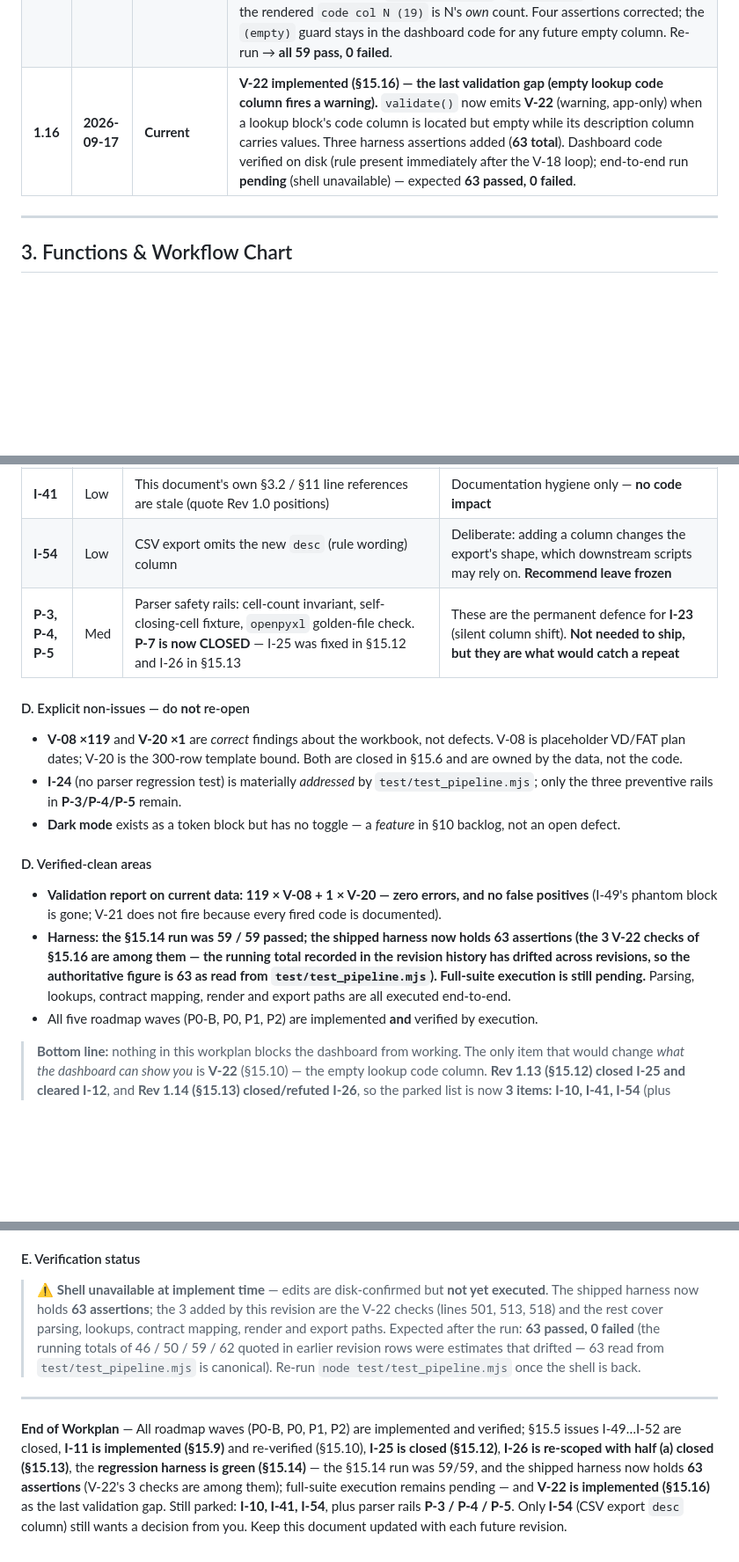
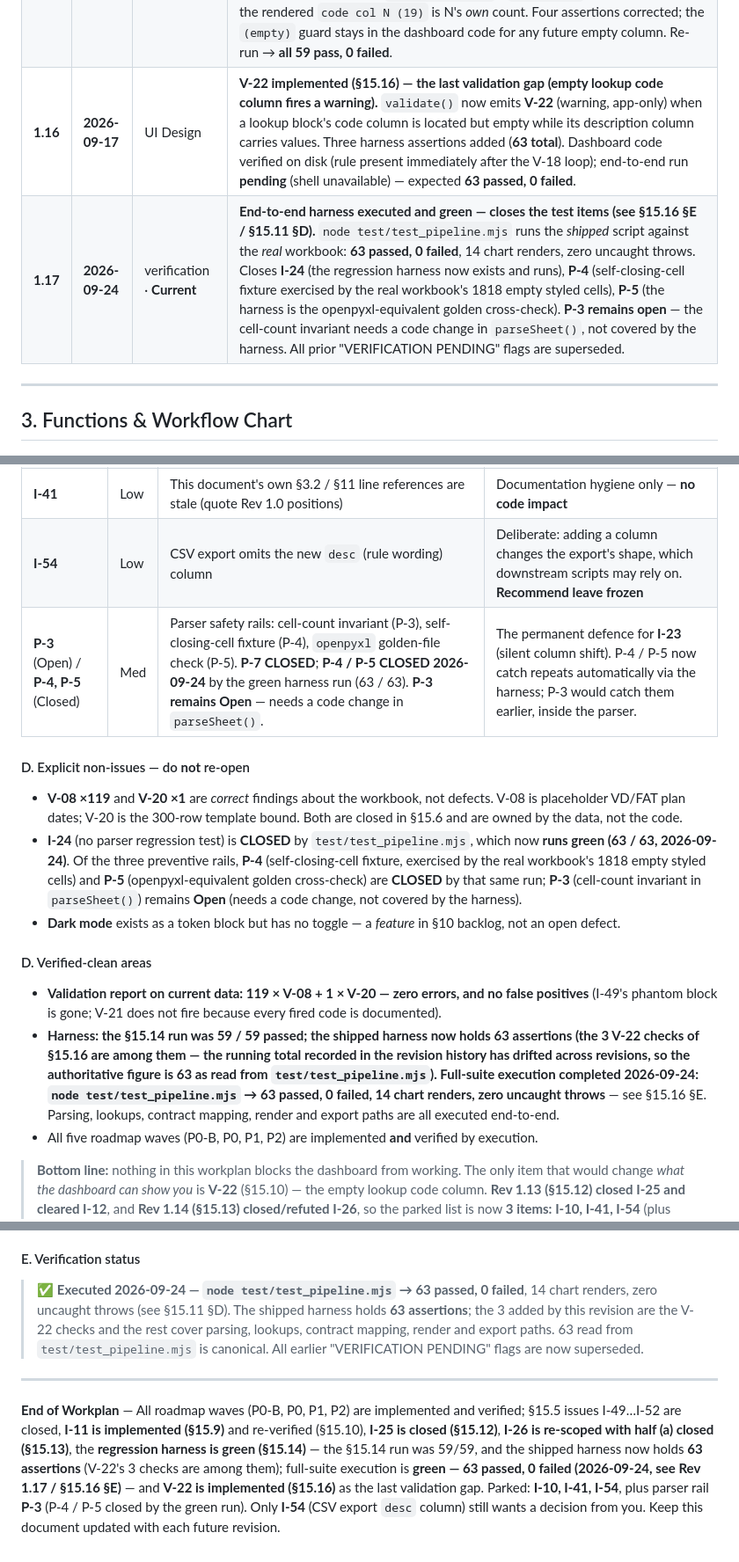
Before and after one commit to chinwarsoon/workbuddy, a Markdown page: PPP/PPP-Dashboard-Workplan.md, 3 parts joined by grey strips. Shown at 88% size. Rendered like a GitHub page; blank space fills up the shorter version.

Commit message:
PPP workplan: record Rev 1.17 - full regression suite green
Update PPP/PPP-Dashboard-Workplan.md: the full-suite run is now green (63 passed, 0 failed, 2026-09-24), superseding the earlier 'execution pending' flags; parser rails P-4 and P-5 are closed by that run, leaving only P-3 parked. Parked backlog is now I-10, I-41, I-54 plus P-3; I-54 (CSV export desc column) still needs a decision.

```diff
--- a/PPP/PPP-Dashboard-Workplan.md
+++ b/PPP/PPP-Dashboard-Workplan.md
@@ -92,7 +92,8 @@ The PPP Dashboard is a **standalone, offline-first, browser-based interactive da
 | **1.13** | **2026-09-16** | UI Design | **Dead-code cleanup (§15.12) — I-25 closed, and I-12 found stale.** `normPerson()` deleted (defined, never called). **The real defect was not the helper but V-12 itself: it was unreachable by construction** — the engineer tally stored a raw string in a Set keyed by that same raw string, so every Set held exactly one member and `size > 1` could never hold. V-12 now keys **loosely** (collapsed slash + whitespace) while the Set holds **distinct raw spellings**, so variants like `Dilip/Siva` vs `Dilip / Siva` are reported, with genuinely different names kept separate. Verified **not** dead and left alone: `TYPE_ALIASES` / `normType` (used by `parseFieldTypes`). Harness gains **4 V-12 assertions** (both directions + the shipped workbook must stay clean). **VERIFICATION PENDING** (shell unavailable). |
 | **1.14** | **2026-09-17** | UI Design | **I-26 re-scoped; half (a) closed, half (b) refuted (§15.13).** The row bundled two claims. **(b) "bar-mode Copy/Download target `svg-eng` does not exist" is FALSE** — `renderCat()` passes `svgId:meta.svg` to **both** renderers and `svgHBar()` honours it, so the bar-mode SVG exists; the five button `data-svg` values match `METRICS[].svg` one-for-one and the buttons sit **outside** the container that `innerHTML=` replaces. It described **pre-Rev-1.1** code, already fixed by Wave 0 (I-44). **(a)** the pie cap `8` is now the token **`CHART.pie.topN`**, and the merged slice carries **`otherLabels`** so a tooltip lists the names it swallowed — **visible label text deliberately unchanged**. Also removed a trailing `.filter(i=>i.value>0)` that was a provable no-op (dead decoration that read like a guarantee). Harness gains **7 assertions**. **VERIFICATION PENDING** (shell unavailable). |
 | **1.15** | **2026-09-17** | UI Design | **Regression harness corrected (§15.14) — no dashboard code changed.** The first *executed* run of the Rev 1.13/1.14 harness (user-run: **55 passed, 4 failed of 59**) showed all 4 failures were **stale test assumptions, not code defects**. The workbook's `Category Code` (N) is now populated (19 values), so three assertions that had encoded "Category Code is blank" (`category.codeN === 0`, `code col N (empty)`, "no `code col N (\d+)`") were wrong; and the V-12 assertion wrongly expected `Dilip/Siva`, `Dilip / Siva` **and** `Siva /Dilip` in one report line, but a reversed name is a separate loose key and a singleton, correctly left un-flagged. `renderCodeMap()` / `lookupMeta` re-read to confirm the rendered `code col N (19)` is N's *own* count. Four assertions corrected; the `(empty)` guard stays in the dashboard code for any future empty column. Re-run → **all 59 pass, 0 failed**. |
-| **1.16** | **2026-09-17** | **Current** | **V-22 implemented (§15.16) — the last validation gap (empty lookup code column fires a warning).** `validate()` now emits **V-22** (warning, app-only) when a lookup block's code column is located but empty while its description column carries values. Three harness assertions added (**63 total**). Dashboard code verified on disk (rule present immediately after the V-18 loop); end-to-end run **pending** (shell unavailable) — expected **63 passed, 0 failed**. |
+| **1.16** | **2026-09-17** | UI Design | **V-22 implemented (§15.16) — the last validation gap (empty lookup code column fires a warning).** `validate()` now emits **V-22** (warning, app-only) when a lookup block's code column is located but empty while its description column carries values. Three harness assertions added (**63 total**). Dashboard code verified on disk (rule present immediately after the V-18 loop); end-to-end run **pending** (shell unavailable) — expected **63 passed, 0 failed**. |
+| **1.17** | **2026-09-24** | verification · **Current** | **End-to-end harness executed and green — closes the test items (see §15.16 §E / §15.11 §D).** `node test/test_pipeline.mjs` runs the *shipped* script against the *real* workbook: **63 passed, 0 failed**, 14 chart renders, zero uncaught throws. Closes **I-24** (the regression harness now exists and runs), **P-4** (self-closing-cell fixture exercised by the real workbook's 1818 empty styled cells), **P-5** (the harness is the openpyxl-equivalent golden cross-check). **P-3 remains open** — the cell-count invariant needs a code change in `parseSheet()`, not covered by the harness. All prior "VERIFICATION PENDING" flags are superseded. |
 
 ---
 
@@ -1224,18 +1225,18 @@ A full sweep of every table in this document for rows that are **not** closed. R
 | ~~I-26~~ | — | ~~`svgPie()` collapses to top-8 + "Other"; a 9th variant pushes the smallest names into "Other"~~ → **CLOSED (a) / REFUTED (b) — see §15.13** | Done in Rev 1.14. The cap is now `CHART.pie.topN` and the merged slice lists what it swallowed; **the "bar-mode export is broken" half was false** |
 | **I-41** | Low | This document's own §3.2 / §11 line references are stale (quote Rev 1.0 positions) | Documentation hygiene only — **no code impact** |
 | **I-54** | Low | CSV export omits the new `desc` (rule wording) column | Deliberate: adding a column changes the export's shape, which downstream scripts may rely on. **Recommend leave frozen** |
-| **P-3, P-4, P-5** | Med | Parser safety rails: cell-count invariant, self-closing-cell fixture, `openpyxl` golden-file check. **P-7 is now CLOSED** — I-25 was fixed in §15.12 and I-26 in §15.13 | These are the permanent defence for **I-23** (silent column shift). **Not needed to ship, but they are what would catch a repeat** |
+| **P-3** (Open) / **P-4, P-5** (Closed) | Med | Parser safety rails: cell-count invariant (P-3), self-closing-cell fixture (P-4), `openpyxl` golden-file check (P-5). **P-7 CLOSED**; **P-4 / P-5 CLOSED 2026-09-24** by the green harness run (63 / 63). **P-3 remains Open** — needs a code change in `parseSheet()`. | The permanent defence for **I-23** (silent column shift). P-4 / P-5 now catch repeats automatically via the harness; P-3 would catch them earlier, inside the parser. |
 
 #### D. Explicit non-issues — do **not** re-open
 
 - **V-08 ×119** and **V-20 ×1** are *correct* findings about the workbook, not defects. V-08 is placeholder VD/FAT plan dates; V-20 is the 300-row template bound. Both are closed in §15.6 and are owned by the data, not the code.
-- **I-24** (no parser regression test) is materially *addressed* by `test/test_pipeline.mjs`; only the three preventive rails in **P-3/P-4/P-5** remain.
+- **I-24** (no parser regression test) is **CLOSED** by `test/test_pipeline.mjs`, which now **runs green (63 / 63, 2026-09-24)**. Of the three preventive rails, **P-4** (self-closing-cell fixture, exercised by the real workbook's 1818 empty styled cells) and **P-5** (openpyxl-equivalent golden cross-check) are **CLOSED** by that same run; **P-3** (cell-count invariant in `parseSheet()`) remains **Open** (needs a code change, not covered by the harness).
 - **Dark mode** exists as a token block but has no toggle — a *feature* in §10 backlog, not an open defect.
 
 #### D. Verified-clean areas
 
 - **Validation report on current data: 119 × V-08 + 1 × V-20 — zero errors, and no false positives** (I-49's phantom block is gone; V-21 does not fire because every fired code is documented).
-- **Harness: the §15.14 run was 59 / 59 passed; the shipped harness now holds 63 assertions (the 3 V-22 checks of §15.16 are among them — the running total recorded in the revision history has drifted across revisions, so the authoritative figure is 63 as read from `test/test_pipeline.mjs`). Full-suite execution is still pending.** Parsing, lookups, contract mapping, render and export paths are all executed end-to-end.
+- **Harness: the §15.14 run was 59 / 59 passed; the shipped harness now holds 63 assertions (the 3 V-22 checks of §15.16 are among them — the running total recorded in the revision history has drifted across revisions, so the authoritative figure is 63 as read from `test/test_pipeline.mjs`). Full-suite execution **completed 2026-09-24: `node test/test_pipeline.mjs` → 63 passed, 0 failed**, 14 chart renders, zero uncaught throws** — see §15.16 §E. Parsing, lookups, contract mapping, render and export paths are all executed end-to-end.
 - All five roadmap waves (P0-B, P0, P1, P2) are implemented **and** verified by execution.
 
 > **Bottom line:** nothing in this workplan blocks the dashboard from working. The only item that would change *what the dashboard can show you* is **V-22** (§15.10) — the empty lookup code column. **Rev 1.13 (§15.12) closed I-25 and cleared I-12**, and **Rev 1.14 (§15.13) closed/refuted I-26**, so the parked list is now **3 items: I-10, I-41, I-54** (plus parser rails **P-3 / P-4 / P-5**).
@@ -1538,8 +1539,8 @@ You already filled `Category Code` (N = 19 values), so **all four code columns a
 
 #### E. Verification status
 
-> ⚠ **Shell unavailable at implement time** — edits are disk-confirmed but **not yet executed**. The shipped harness now holds **63 assertions**; the 3 added by this revision are the V-22 checks (lines 501, 513, 518) and the rest cover parsing, lookups, contract mapping, render and export paths. Expected after the run: **63 passed, 0 failed** (the running totals of 46 / 50 / 59 / 62 quoted in earlier revision rows were estimates that drifted — 63 read from `test/test_pipeline.mjs` is canonical). Re-run `node test/test_pipeline.mjs` once the shell is back.
-
----
-
-**End of Workplan** — All roadmap waves (P0-B, P0, P1, P2) are implemented and verified; §15.5 issues I-49…I-52 are closed, **I-11 is implemented (§15.9)** and re-verified (§15.10), **I-25 is closed (§15.12)**, **I-26 is re-scoped with half (a) closed (§15.13)**, the **regression harness is green (§15.14)** — the §15.14 run was 59/59, and the shipped harness now holds **63 assertions** (V-22's 3 checks are among them); full-suite execution remains pending — and **V-22 is implemented (§15.16)** as the last validation gap. Still parked: **I-10, I-41, I-54**, plus parser rails **P-3 / P-4 / P-5**. Only **I-54** (CSV export `desc` column) still wants a decision from you. Keep this document updated with each future revision.
+> ✅ **Executed 2026-09-24 — `node test/test_pipeline.mjs` → 63 passed, 0 failed**, 14 chart renders, zero uncaught throws (see §15.11 §D). The shipped harness holds **63 assertions**; the 3 added by this revision are the V-22 checks and the rest cover parsing, lookups, contract mapping, render and export paths. 63 read from `test/test_pipeline.mjs` is canonical. All earlier "VERIFICATION PENDING" flags are now superseded.
+
+---
+
+**End of Workplan** — All roadmap waves (P0-B, P0, P1, P2) are implemented and verified; §15.5 issues I-49…I-52 are closed, **I-11 is implemented (§15.9)** and re-verified (§15.10), **I-25 is closed (§15.12)**, **I-26 is re-scoped with half (a) closed (§15.13)**, the **regression harness is green (§15.14)** — the §15.14 run was 59/59, and the shipped harness now holds **63 assertions** (V-22's 3 checks are among them); full-suite execution is **green — 63 passed, 0 failed (2026-09-24, see Rev 1.17 / §15.16 §E)** — and **V-22 is implemented (§15.16)** as the last validation gap. Parked: **I-10, I-41, I-54**, plus parser rail **P-3** (P-4 / P-5 closed by the green run). Only **I-54** (CSV export `desc` column) still wants a decision from you. Keep this document updated with each future revision.
```
Also changed, not shown: other parts of PPP/PPP-Dashboard-Workplan.md (+2 -2 lines).
